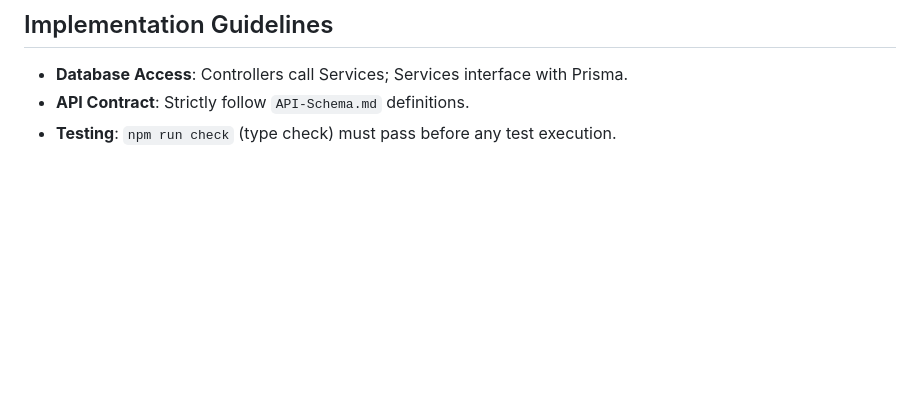
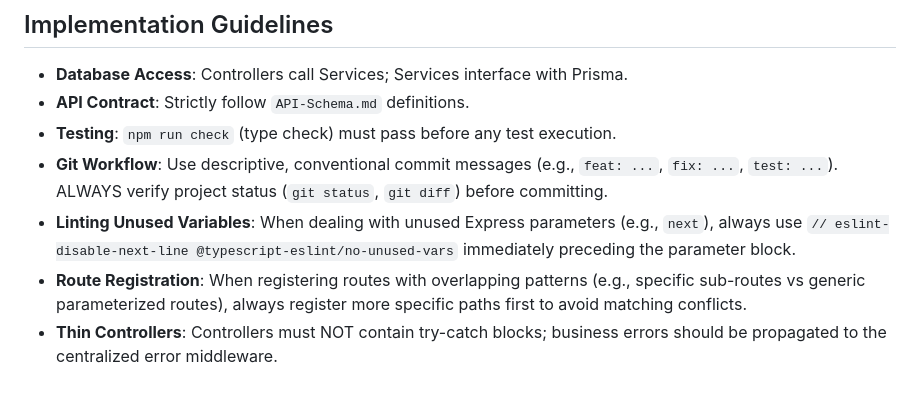
Before and after one commit to Professor-Nabil/Workout-Tracker, a Markdown page: wiki/GEMINI.md, the part around the change. Rendered like a GitHub page; blank space fills up the shorter version.

Commit message:
docs: add git workflow principle to GEMINI.md

```diff
--- a/wiki/GEMINI.md
+++ b/wiki/GEMINI.md
@@ -51,3 +51,7 @@ This file serves as the context source for Gemini CLI agents to maintain project
 - **Database Access**: Controllers call Services; Services interface with Prisma.
 - **API Contract**: Strictly follow `API-Schema.md` definitions.
 - **Testing**: `npm run check` (type check) must pass before any test execution.
+- **Git Workflow**: Use descriptive, conventional commit messages (e.g., `feat: ...`, `fix: ...`, `test: ...`). ALWAYS verify project status (`git status`, `git diff`) before committing.
+- **Linting Unused Variables**: When dealing with unused Express parameters (e.g., `next`), always use `// eslint-disable-next-line @typescript-eslint/no-unused-vars` immediately preceding the parameter block.
+- **Route Registration**: When registering routes with overlapping patterns (e.g., specific sub-routes vs generic parameterized routes), always register more specific paths first to avoid matching conflicts.
+- **Thin Controllers**: Controllers must NOT contain try-catch blocks; business errors should be propagated to the centralized error middleware.
```
